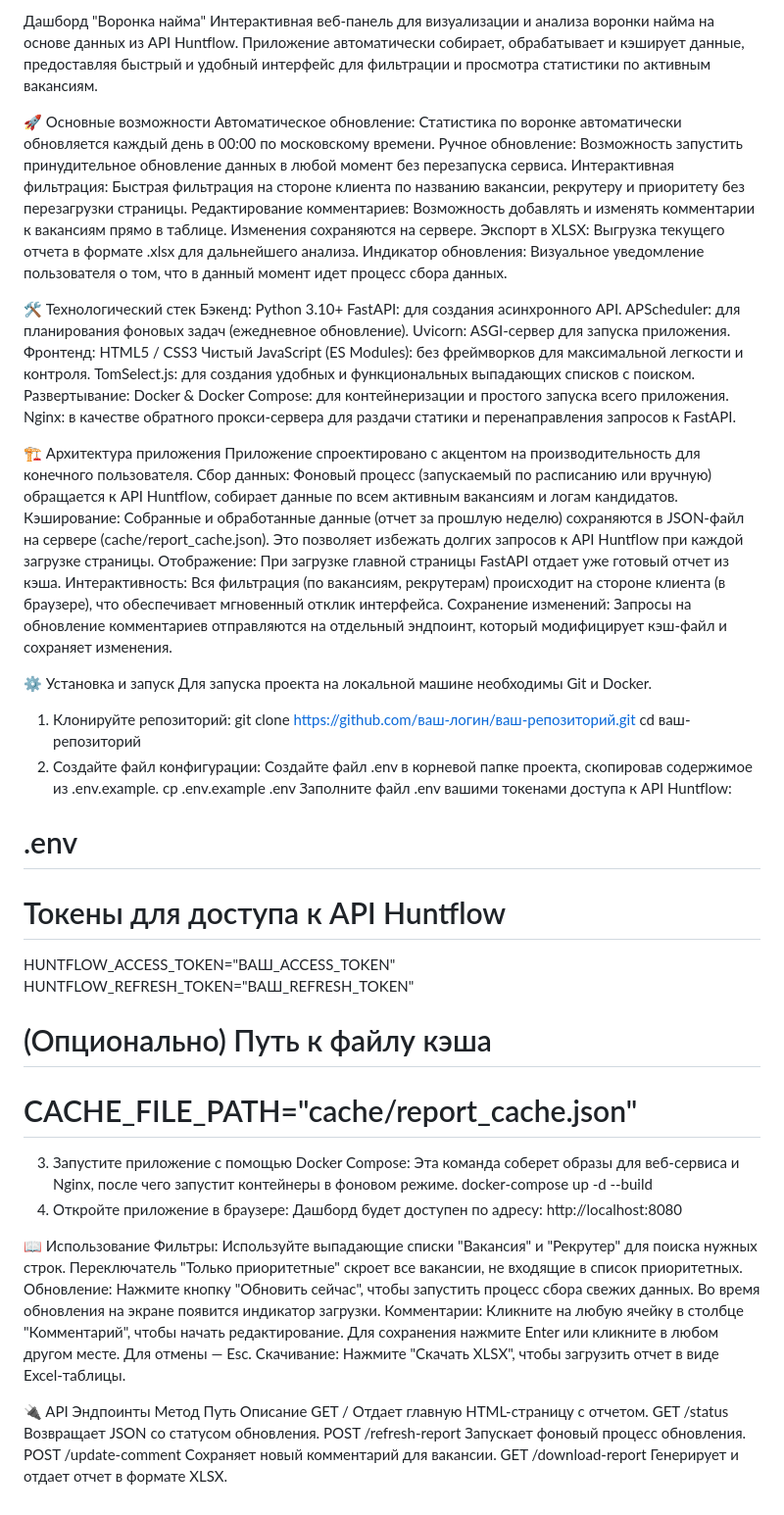
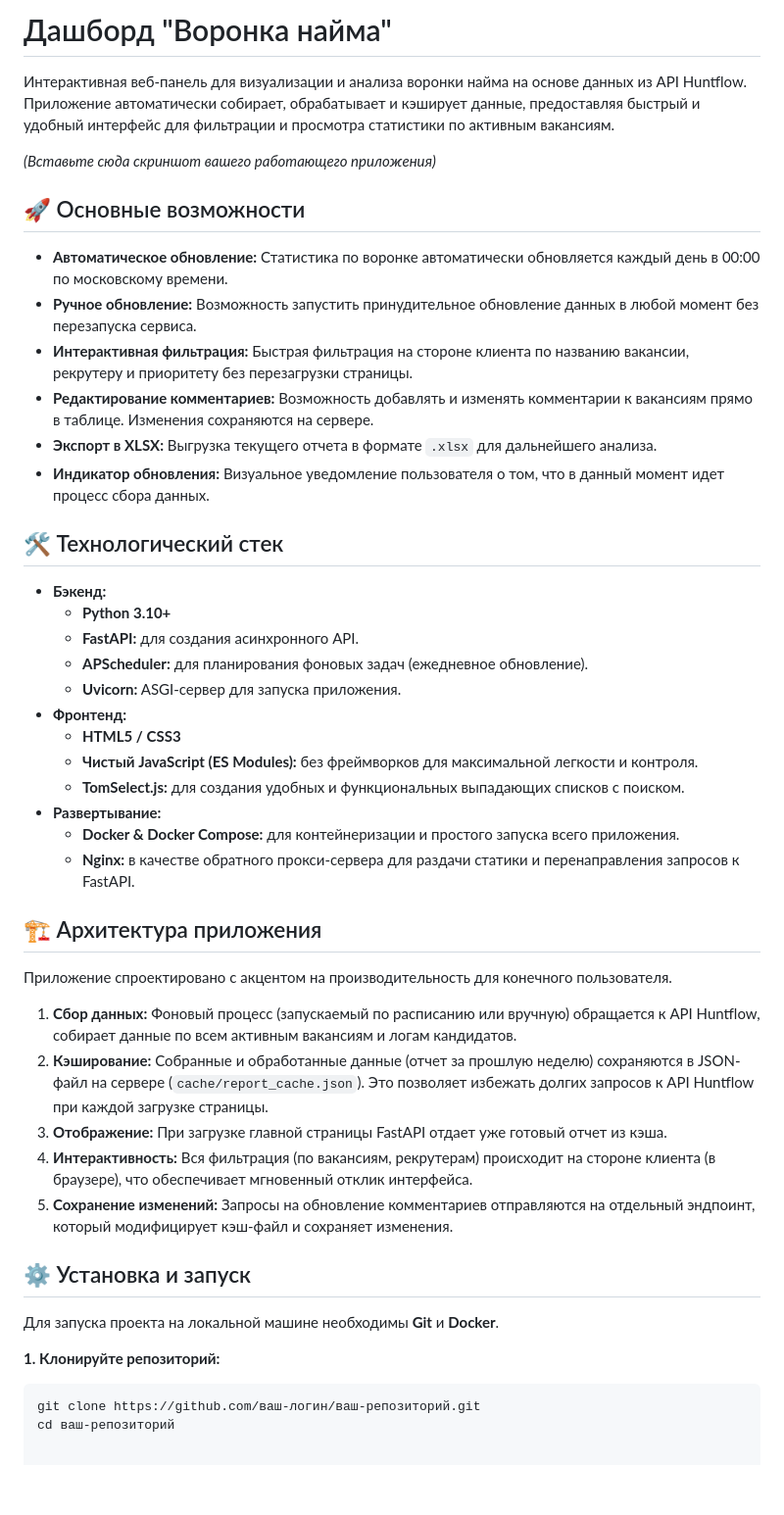
Before and after one commit to rxeside/HiringReportAutomation, a Markdown page: README.md, the part around the change. Shown at 98% size. Rendered like a GitHub page; blank space fills up the shorter version.

````diff
--- a/README.md
+++ b/README.md
@@ -1,67 +1,48 @@
-Дашборд "Воронка найма"
+# Дашборд "Воронка найма"
+
 Интерактивная веб-панель для визуализации и анализа воронки найма на основе данных из API Huntflow. Приложение автоматически собирает, обрабатывает и кэширует данные, предоставляя быстрый и удобный интерфейс для фильтрации и просмотра статистики по активным вакансиям.
 
-🚀 Основные возможности
-Автоматическое обновление: Статистика по воронке автоматически обновляется каждый день в 00:00 по московскому времени.
-Ручное обновление: Возможность запустить принудительное обновление данных в любой момент без перезапуска сервиса.
-Интерактивная фильтрация: Быстрая фильтрация на стороне клиента по названию вакансии, рекрутеру и приоритету без перезагрузки страницы.
-Редактирование комментариев: Возможность добавлять и изменять комментарии к вакансиям прямо в таблице. Изменения сохраняются на сервере.
-Экспорт в XLSX: Выгрузка текущего отчета в формате .xlsx для дальнейшего анализа.
-Индикатор обновления: Визуальное уведомление пользователя о том, что в данный момент идет процесс сбора данных.
+*(Вставьте сюда скриншот вашего работающего приложения)*
 
-🛠️ Технологический стек
-Бэкенд:
-Python 3.10+
-FastAPI: для создания асинхронного API.
-APScheduler: для планирования фоновых задач (ежедневное обновление).
-Uvicorn: ASGI-сервер для запуска приложения.
-Фронтенд:
-HTML5 / CSS3
-Чистый JavaScript (ES Modules): без фреймворков для максимальной легкости и контроля.
-TomSelect.js: для создания удобных и функциональных выпадающих списков с поиском.
-Развертывание:
-Docker & Docker Compose: для контейнеризации и простого запуска всего приложения.
-Nginx: в качестве обратного прокси-сервера для раздачи статики и перенаправления запросов к FastAPI.
+## 🚀 Основные возможности
 
-🏗️ Архитектура приложения
+*   **Автоматическое обновление:** Статистика по воронке автоматически обновляется каждый день в 00:00 по московскому времени.
+*   **Ручное обновление:** Возможность запустить принудительное обновление данных в любой момент без перезапуска сервиса.
+*   **Интерактивная фильтрация:** Быстрая фильтрация на стороне клиента по названию вакансии, рекрутеру и приоритету без перезагрузки страницы.
+*   **Редактирование комментариев:** Возможность добавлять и изменять комментарии к вакансиям прямо в таблице. Изменения сохраняются на сервере.
+*   **Экспорт в XLSX:** Выгрузка текущего отчета в формате `.xlsx` для дальнейшего анализа.
+*   **Индикатор обновления:** Визуальное уведомление пользователя о том, что в данный момент идет процесс сбора данных.
+
+## 🛠️ Технологический стек
+
+*   **Бэкенд:**
+    *   **Python 3.10+**
+    *   **FastAPI:** для создания асинхронного API.
+    *   **APScheduler:** для планирования фоновых задач (ежедневное обновление).
+    *   **Uvicorn:** ASGI-сервер для запуска приложения.
+*   **Фронтенд:**
+    *   **HTML5 / CSS3**
+    *   **Чистый JavaScript (ES Modules):** без фреймворков для максимальной легкости и контроля.
+    *   **TomSelect.js:** для создания удобных и функциональных выпадающих списков с поиском.
+*   **Развертывание:**
+    *   **Docker & Docker Compose:** для контейнеризации и простого запуска всего приложения.
+    *   **Nginx:** в качестве обратного прокси-сервера для раздачи статики и перенаправления запросов к FastAPI.
+
+## 🏗️ Архитектура приложения
+
 Приложение спроектировано с акцентом на производительность для конечного пользователя.
-Сбор данных: Фоновый процесс (запускаемый по расписанию или вручную) обращается к API Huntflow, собирает данные по всем активным вакансиям и логам кандидатов.
-Кэширование: Собранные и обработанные данные (отчет за прошлую неделю) сохраняются в JSON-файл на сервере (cache/report_cache.json). Это позволяет избежать долгих запросов к API Huntflow при каждой загрузке страницы.
-Отображение: При загрузке главной страницы FastAPI отдает уже готовый отчет из кэша.
-Интерактивность: Вся фильтрация (по вакансиям, рекрутерам) происходит на стороне клиента (в браузере), что обеспечивает мгновенный отклик интерфейса.
-Сохранение изменений: Запросы на обновление комментариев отправляются на отдельный эндпоинт, который модифицирует кэш-файл и сохраняет изменения.
 
-⚙️ Установка и запуск
-Для запуска проекта на локальной машине необходимы Git и Docker.
-1. Клонируйте репозиторий:
+1.  **Сбор данных:** Фоновый процесс (запускаемый по расписанию или вручную) обращается к API Huntflow, собирает данные по всем активным вакансиям и логам кандидатов.
+2.  **Кэширование:** Собранные и обработанные данные (отчет за прошлую неделю) сохраняются в JSON-файл на сервере (`cache/report_cache.json`). Это позволяет избежать долгих запросов к API Huntflow при каждой загрузке страницы.
+3.  **Отображение:** При загрузке главной страницы FastAPI отдает уже готовый отчет из кэша.
+4.  **Интерактивность:** Вся фильтрация (по вакансиям, рекрутерам) происходит на стороне клиента (в браузере), что обеспечивает мгновенный отклик интерфейса.
+5.  **Сохранение изменений:** Запросы на обновление комментариев отправляются на отдельный эндпоинт, который модифицирует кэш-файл и сохраняет изменения.
+
+## ⚙️ Установка и запуск
+
+Для запуска проекта на локальной машине необходимы **Git** и **Docker**.
+
+**1. Клонируйте репозиторий:**
+```bash
 git clone https://github.com/ваш-логин/ваш-репозиторий.git
 cd ваш-репозиторий
-2. Создайте файл конфигурации:
-Создайте файл .env в корневой папке проекта, скопировав содержимое из .env.example.
-cp .env.example .env
-Заполните файл .env вашими токенами доступа к API Huntflow:
-# .env
-# Токены для доступа к API Huntflow
-HUNTFLOW_ACCESS_TOKEN="ВАШ_ACCESS_TOKEN"
-HUNTFLOW_REFRESH_TOKEN="ВАШ_REFRESH_TOKEN"
-# (Опционально) Путь к файлу кэша
-# CACHE_FILE_PATH="cache/report_cache.json"
-3. Запустите приложение с помощью Docker Compose:
-Эта команда соберет образы для веб-сервиса и Nginx, после чего запустит контейнеры в фоновом режиме.
-docker-compose up -d --build
-4. Откройте приложение в браузере:
-Дашборд будет доступен по адресу: http://localhost:8080
-
-📖 Использование
-Фильтры: Используйте выпадающие списки "Вакансия" и "Рекрутер" для поиска нужных строк. Переключатель "Только приоритетные" скроет все вакансии, не входящие в список приоритетных.
-Обновление: Нажмите кнопку "Обновить сейчас", чтобы запустить процесс сбора свежих данных. Во время обновления на экране появится индикатор загрузки.
-Комментарии: Кликните на любую ячейку в столбце "Комментарий", чтобы начать редактирование. Для сохранения нажмите Enter или кликните в любом другом месте. Для отмены — Esc.
-Скачивание: Нажмите "Скачать XLSX", чтобы загрузить отчет в виде Excel-таблицы.
-
-🔌 API Эндпоинты
-Метод	Путь	Описание
-GET	/	Отдает главную HTML-страницу с отчетом.
-GET	/status	Возвращает JSON со статусом обновления.
-POST	/refresh-report	Запускает фоновый процесс обновления.
-POST	/update-comment	Сохраняет новый комментарий для вакансии.
-GET	/download-report	Генерирует и отдает отчет в формате XLSX.
````
